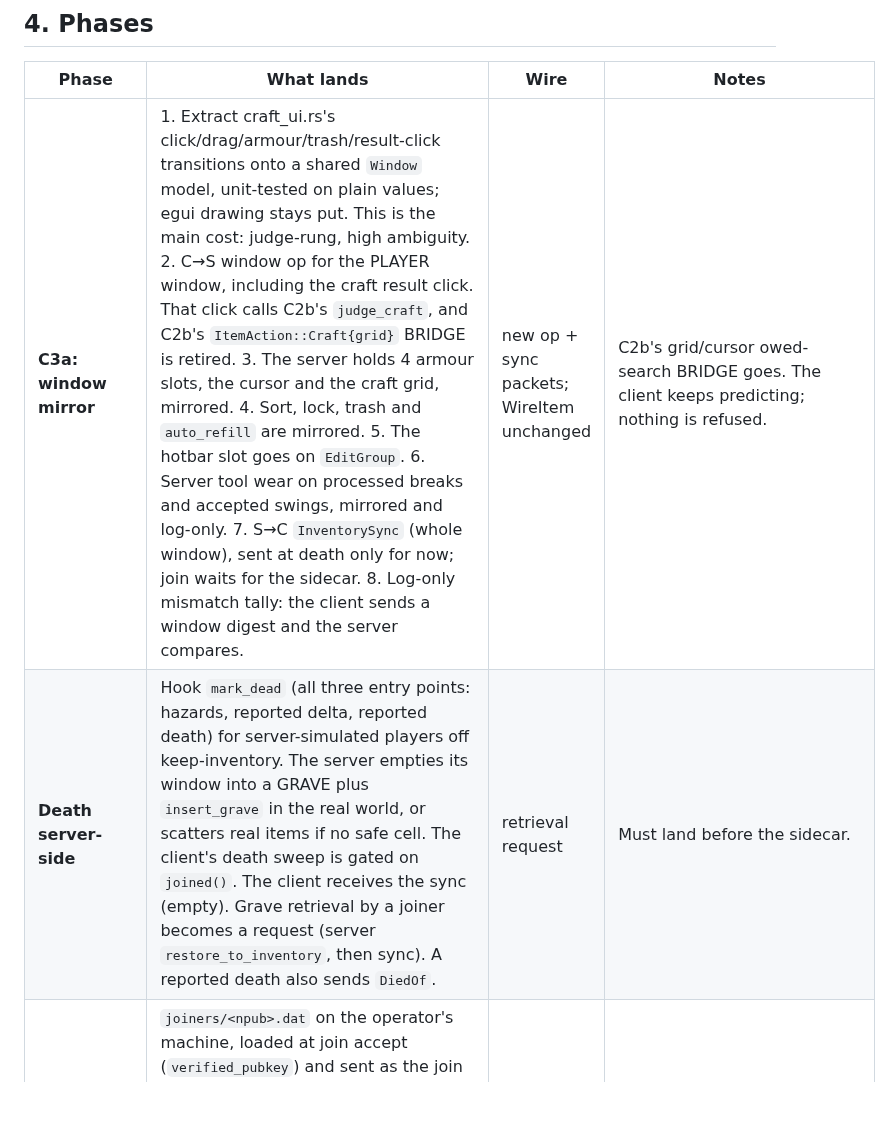
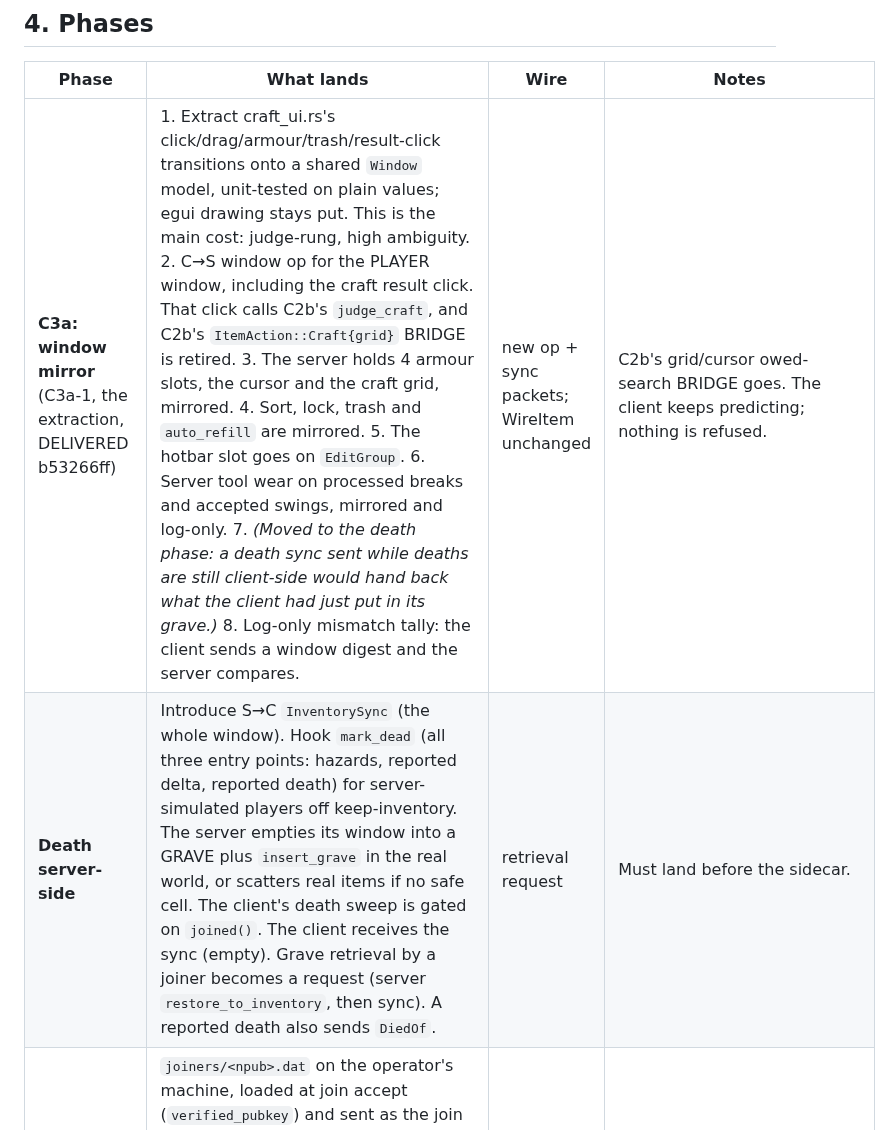
Before and after one commit to decented/axenstax, a Markdown page: docs/foundations/2026-10-07-c3-server-owned-inventory.md, the part around the change. Rendered like a GitHub page; blank space fills up the shorter version.

Commit message:
docs(foundations): C3 — the inventory sync lands with server-side death, not C3a
A death sync sent while deaths are still client-side would hand back what
the client had just put in its grave. C3a-1 (the window extraction) is
delivered.

Claude-Session: https://claude.ai/code/session_018g4RQipgQgAviuaorwPVjM

```diff
--- a/docs/foundations/2026-10-07-c3-server-owned-inventory.md
+++ b/docs/foundations/2026-10-07-c3-server-owned-inventory.md
@@ -67,8 +67,8 @@ Only a server-owned layout gives both. Don't reopen this.
 
 | Phase | What lands | Wire | Notes |
 |---|---|---|---|
-| **C3a: window mirror** | 1. Extract craft_ui.rs's click/drag/armour/trash/result-click transitions onto a shared `Window` model, unit-tested on plain values; egui drawing stays put. This is the main cost: judge-rung, high ambiguity. 2. C→S window op for the PLAYER window, including the craft result click. That click calls C2b's `judge_craft`, and C2b's `ItemAction::Craft{grid}` BRIDGE is retired. 3. The server holds 4 armour slots, the cursor and the craft grid, mirrored. 4. Sort, lock, trash and `auto_refill` are mirrored. 5. The hotbar slot goes on `EditGroup`. 6. Server tool wear on processed breaks and accepted swings, mirrored and log-only. 7. S→C `InventorySync` (whole window), sent at death only for now; join waits for the sidecar. 8. Log-only mismatch tally: the client sends a window digest and the server compares. | new op + sync packets; WireItem unchanged | C2b's grid/cursor owed-search BRIDGE goes. The client keeps predicting; nothing is refused. |
-| **Death server-side** | Hook `mark_dead` (all three entry points: hazards, reported delta, reported death) for server-simulated players off keep-inventory. The server empties its window into a GRAVE plus `insert_grave` in the real world, or scatters real items if no safe cell. The client's death sweep is gated on `joined()`. The client receives the sync (empty). Grave retrieval by a joiner becomes a request (server `restore_to_inventory`, then sync). A reported death also sends `DiedOf`. | retrieval request | Must land before the sidecar. |
+| **C3a: window mirror** (C3a-1, the extraction, DELIVERED b53266ff) | 1. Extract craft_ui.rs's click/drag/armour/trash/result-click transitions onto a shared `Window` model, unit-tested on plain values; egui drawing stays put. This is the main cost: judge-rung, high ambiguity. 2. C→S window op for the PLAYER window, including the craft result click. That click calls C2b's `judge_craft`, and C2b's `ItemAction::Craft{grid}` BRIDGE is retired. 3. The server holds 4 armour slots, the cursor and the craft grid, mirrored. 4. Sort, lock, trash and `auto_refill` are mirrored. 5. The hotbar slot goes on `EditGroup`. 6. Server tool wear on processed breaks and accepted swings, mirrored and log-only. 7. *(Moved to the death phase: a death sync sent while deaths are still client-side would hand back what the client had just put in its grave.)* 8. Log-only mismatch tally: the client sends a window digest and the server compares. | new op + sync packets; WireItem unchanged | C2b's grid/cursor owed-search BRIDGE goes. The client keeps predicting; nothing is refused. |
+| **Death server-side** | Introduce S→C `InventorySync` (the whole window). Hook `mark_dead` (all three entry points: hazards, reported delta, reported death) for server-simulated players off keep-inventory. The server empties its window into a GRAVE plus `insert_grave` in the real world, or scatters real items if no safe cell. The client's death sweep is gated on `joined()`. The client receives the sync (empty). Grave retrieval by a joiner becomes a request (server `restore_to_inventory`, then sync). A reported death also sends `DiedOf`. | retrieval request | Must land before the sidecar. |
 | **Sidecar** | `joiners/<npub>.dat` on the operator's machine, loaded at join accept (`verified_pubkey`) and sent as the join sync. Saved on leave and with the world. The dedicated server stops writing joiner rows into `WorldSave.players`, ending the p0 leak. Guests (no npub) stay ephemeral. The client's fresh-world kit/Bellows is suppressed for joiners; the server grants the testlab kit at first join. Restores health, hunger, spawn point and night mark. | join sync | Spec 04's "per-npub sidecar step". |
 | **C3b: shared containers** | Open, view and ops on the server's real block entities: chest (and Sort, Dump matching, Restock, Take all), dispenser, furnace slots, composter, drying rack, campfire fuel/cook/pickup, item frame, hive. The server creates the entity on first use. A container window is part of the same window model. Joined clients stop opening private copies (closes the worldgen loot-chest dupe). Joined clients stop running the composter/keg/hopper/hive/autocollect sims. | container open/view packets | Absorbs the "joiner block-use" backlog for campfire fuel; the keg fuse goes with C3c's local uses. Steed pack and villager trade stay D2c. |
 | **C3c: local uses** | The 15 block-edit uses become USE edits tagged with their own input's hand slot and use kind. The server applies the shared rule (`bucket::fill_result` and so on) to its slot. Plan Build reserves its materials as one op. Fishing rolls on the server. Bow/slingshot ammo, carts and face attachments go through requests. The keg fuse becomes a block-use request. | tag kinds | After C3c no `consume_one_material`/`add_item` site on a joined client is unmirrored. |
```
